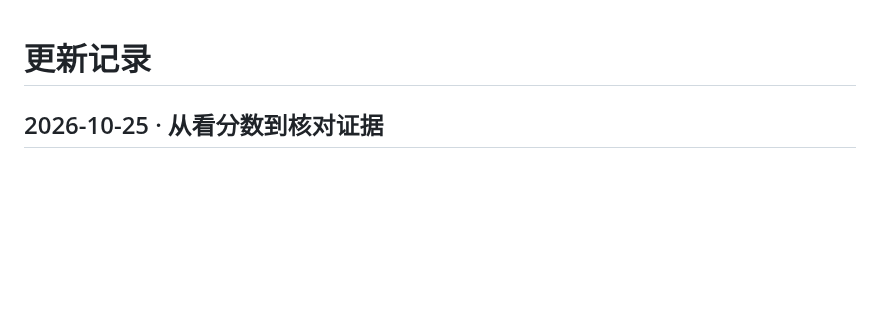
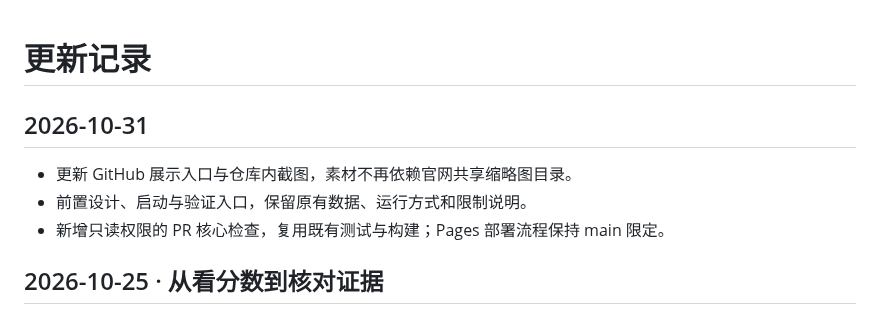
Before and after one commit to AndyZhang666666/llm-output-eval, a Markdown page: CHANGELOG.md, the part around the change. Drawn GitHub-style; blank space fills up the shorter version.

```diff
--- a/CHANGELOG.md
+++ b/CHANGELOG.md
@@ -1,4 +1,10 @@
 # 更新记录
+
+## 2026-10-31
+
+- 更新 GitHub 展示入口与仓库内截图，素材不再依赖官网共享缩略图目录。
+- 前置设计、启动与验证入口，保留原有数据、运行方式和限制说明。
+- 新增只读权限的 PR 核心检查，复用既有测试与构建；Pages 部署流程保持 main 限定。
 
 ## 2026-10-25 · 从看分数到核对证据
 
```
Also changed, not shown: README.en.md (+9 -3 lines), README.md (+25 -2 lines), docs/assets/eval-preview.jpg (added), 1 other file.
